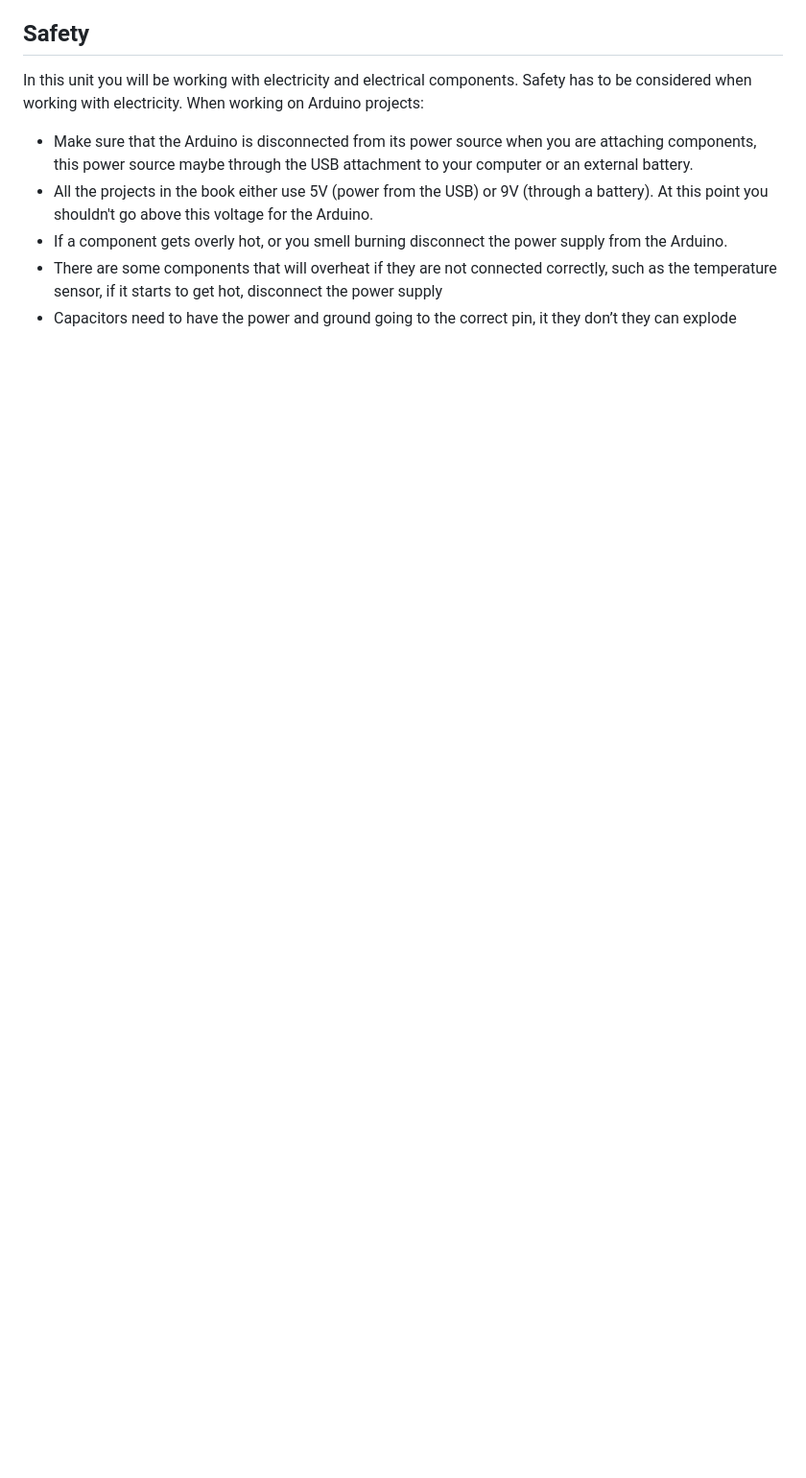
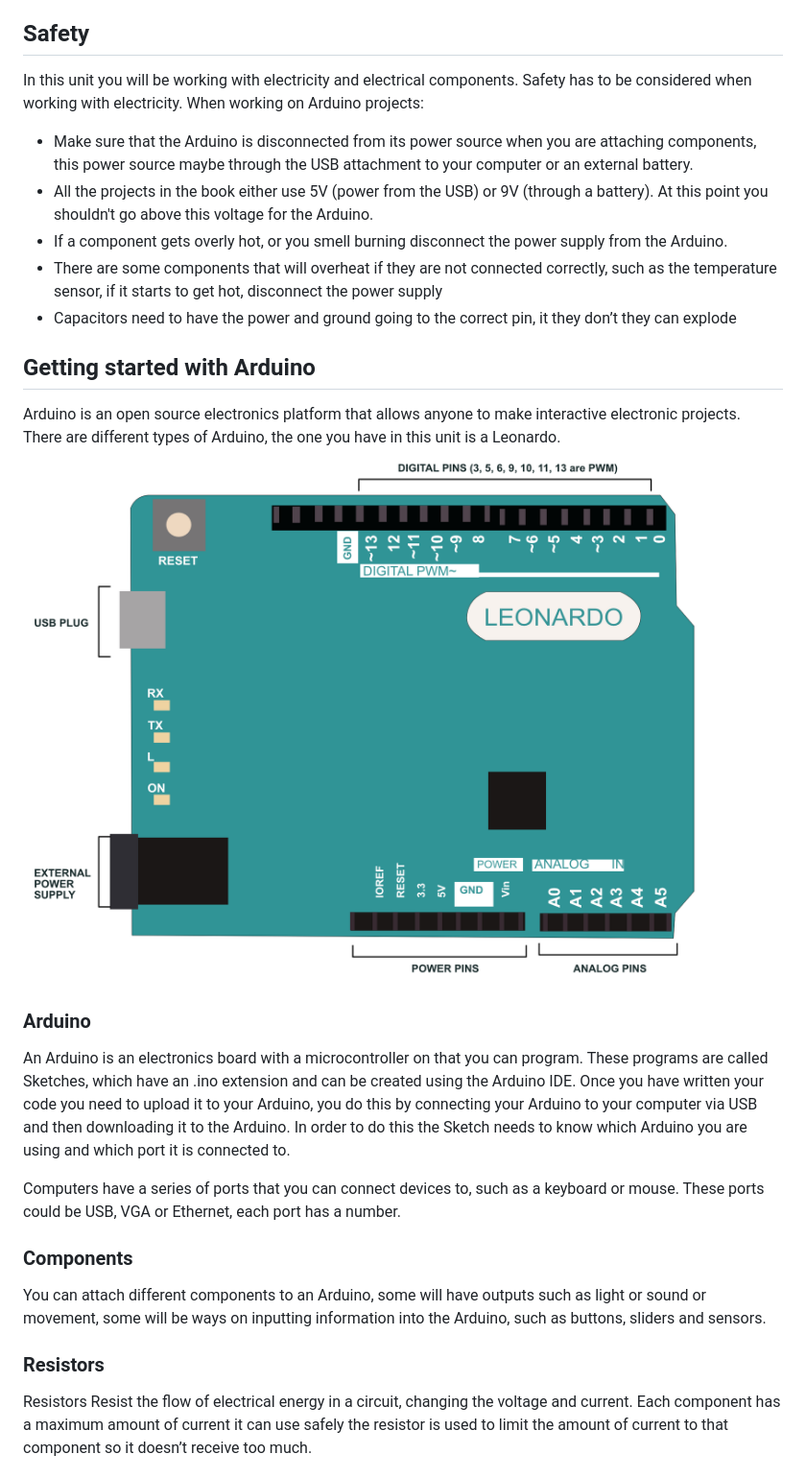
Before and after one commit to developdata/CCIDiploma-Unit3, a Markdown page: week_2/README.md, the part around the change printed below. Shown: that part at 96% size. GitHub-like rendering; blank space fills up the shorter version.

```diff
--- a/week_2/README.md
+++ b/week_2/README.md
@@ -24,3 +15,19 @@ In this unit you will be working with electricity and electrical components. Saf
 - If a component gets overly hot, or you smell burning disconnect the power supply from the Arduino.
 - There are some components that will overheat if they are not connected correctly, such as the temperature sensor, if it starts to get hot, disconnect the power supply
 - Capacitors need to have the power and ground going to the correct pin, it they don’t they can explode
+
+## Getting started with Arduino
+Arduino is an open source electronics platform that allows anyone to make interactive electronic projects. There are different types of Arduino, the one you have in this unit is a Leonardo.
+![Image of an Arduino Leonardo with labels](leonardo.png)
+
+### Arduino
+An Arduino is an electronics board with a microcontroller on that you can program. These programs are called Sketches, which have an .ino extension and can be created using the Arduino IDE. Once you have written your code you need to upload it to your Arduino, you do this by connecting your Arduino to your computer via USB and then downloading it to the Arduino. In order to do this the Sketch needs to know which Arduino you are using and which port it is connected to.
+
+Computers have a series of ports that you can connect devices to, such as a keyboard or mouse. These ports could be USB, VGA or Ethernet, each port has a number.
+
+### Components
+You can attach different components to an Arduino, some will have outputs such as light or sound or movement, some will be ways on inputting information into the Arduino, such as buttons, sliders and sensors.
+
+### Resistors
+Resistors Resist the flow of electrical energy in a circuit, changing the voltage and current. Each component has a maximum amount of current it can use safely the resistor is used to limit the amount of current to that component so it doesn’t receive too much.
+
```
Also changed, not shown: other parts of week_2/README.md (+21 -9 lines), week_2/breadboard2.jpg (added), week_2/button setup.jpg (added), week_2/cables.jpg (added).
